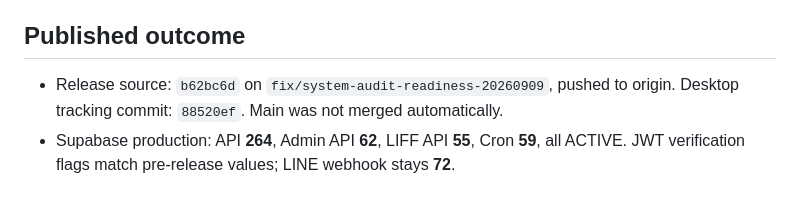
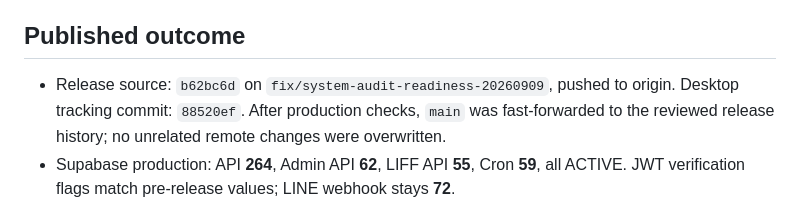
Before and after one commit to mentorbniideal-wq/Mentor-ideal, a Markdown page: ROLE_READINESS_2026-09-09.md, the part around the change. Rendered like a GitHub page.

Commit message:
Document main synchronization after release checks

```diff
--- a/ROLE_READINESS_2026-09-09.md
+++ b/ROLE_READINESS_2026-09-09.md
@@ -45,7 +45,7 @@ The existing active-Chapter resolver/global role-assignment model and `get` read
 
 ## Published outcome
 
-- Release source: `b62bc6d` on `fix/system-audit-readiness-20260909`, pushed to origin. Desktop tracking commit: `88520ef`. Main was not merged automatically.
+- Release source: `b62bc6d` on `fix/system-audit-readiness-20260909`, pushed to origin. Desktop tracking commit: `88520ef`. After production checks, `main` was fast-forwarded to the reviewed release history; no unrelated remote changes were overwritten.
 - Supabase production: API **264**, Admin API **62**, LIFF API **55**, Cron **59**, all ACTIVE. JWT verification flags match pre-release values; LINE webhook stays **72**.
 - Production negative-auth smoke: **9 requests passed**. Invalid bodies return 400; missing/invalid credentials are denied with no member data; unauthenticated Cron returns 401. No valid-account request or member write was sent.
 - Vercel preview `dpl_AX5wThsSdfrg8tFxnhD3s3Zey5fH` verified before promotion. Production `dpl_8MNS34J6GzCF6msjWSCxnU6s31ow` is Ready at https://bni-mentor-system.vercel.app.
```
